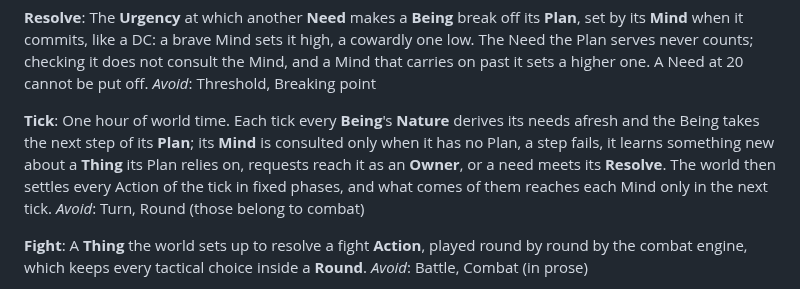
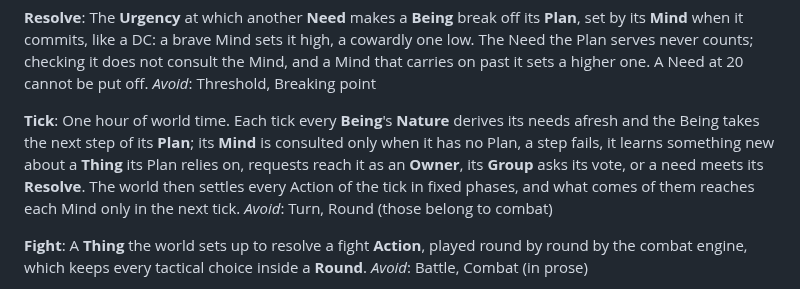
Before and after one commit to carloscasalar/d20-idle-town, a Markdown page: GLOSSARY.md, the part around the change. Rendered like a GitHub page.

Commit message:
docs(being-model): each Member's vote is its own consultation
Co-Authored-By: Claude Opus 5.5 <noreply@anthropic.com>

```diff
--- a/GLOSSARY.md
+++ b/GLOSSARY.md
@@ -123,7 +123,7 @@ The **Urgency** at which another **Need** makes a **Being** break off its **Plan
 _Avoid_: Threshold, Breaking point
 
 **Tick**:
-One hour of world time. Each tick every **Being**'s **Nature** derives its needs afresh and the Being takes the next step of its **Plan**; its **Mind** is consulted only when it has no Plan, a step fails, it learns something new about a **Thing** its Plan relies on, requests reach it as an **Owner**, or a need meets its **Resolve**. The world then settles every Action of the tick in fixed phases, and what comes of them reaches each Mind only in the next tick.
+One hour of world time. Each tick every **Being**'s **Nature** derives its needs afresh and the Being takes the next step of its **Plan**; its **Mind** is consulted only when it has no Plan, a step fails, it learns something new about a **Thing** its Plan relies on, requests reach it as an **Owner**, its **Group** asks its vote, or a need meets its **Resolve**. The world then settles every Action of the tick in fixed phases, and what comes of them reaches each Mind only in the next tick.
 _Avoid_: Turn, Round (those belong to combat)
 
 **Fight**:
```
Also changed, not shown: 1 other file.
